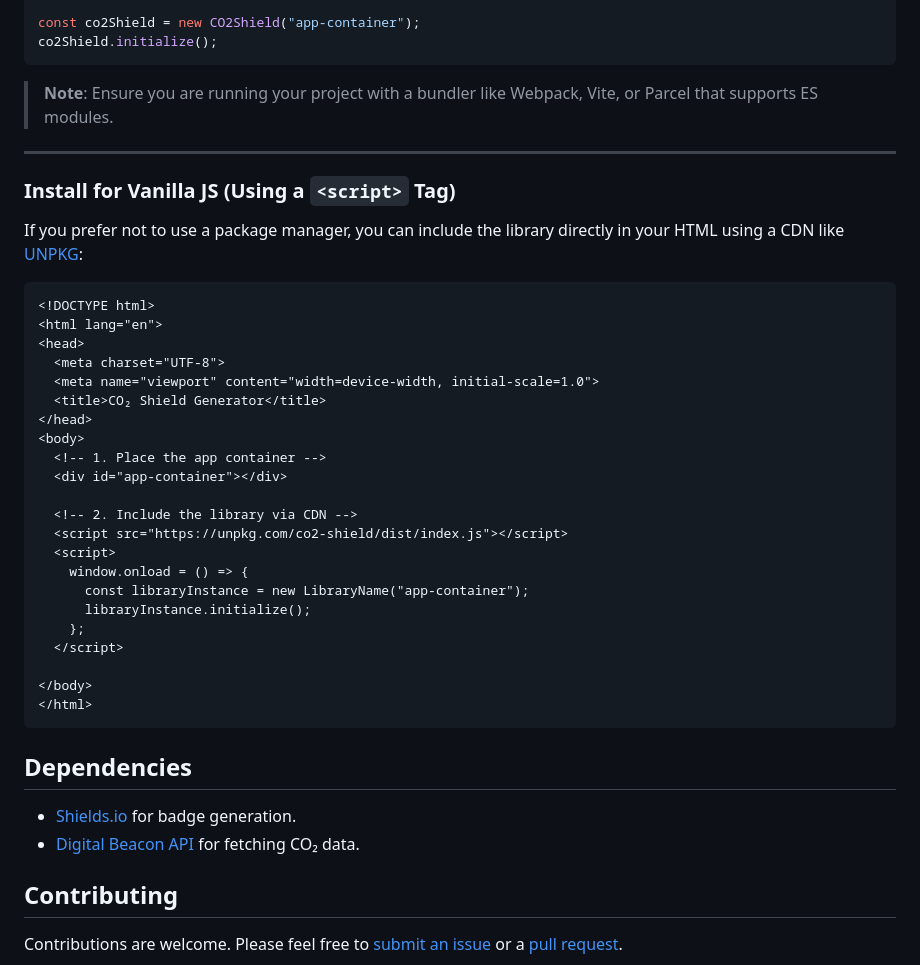
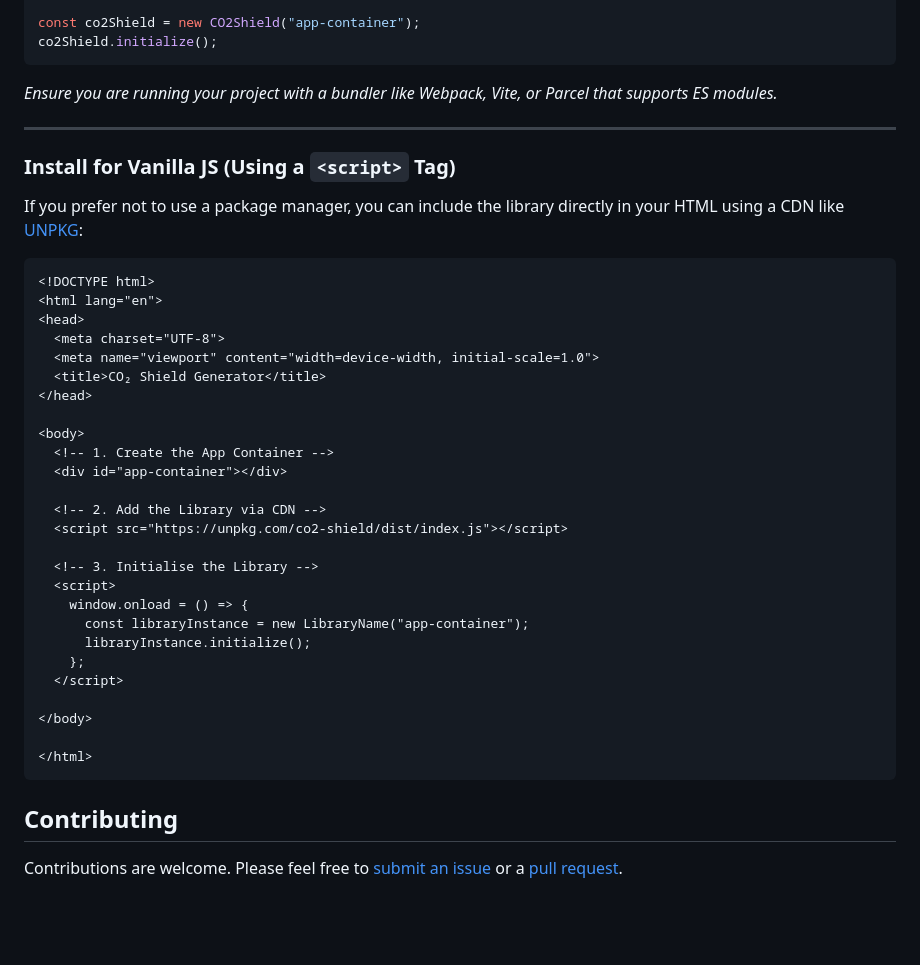
Before and after one commit to overbrowsing/CO2-shield, a Markdown page: README.md, the part around the change printed below. GitHub-like rendering; blank space fills up the shorter version.

````diff
--- a/README.md
+++ b/README.md
@@ -76,7 +76,7 @@ const co2Shield = new CO2Shield("app-container");
 co2Shield.initialize();
 ```
 
-> **Note**: Ensure you are running your project with a bundler like Webpack, Vite, or Parcel that supports ES modules.
+*Ensure you are running your project with a bundler like Webpack, Vite, or Parcel that supports ES modules.*
 
 ---
 
@@ -92,12 +92,15 @@ If you prefer not to use a package manager, you can include the library directly
   <meta name="viewport" content="width=device-width, initial-scale=1.0">
   <title>CO₂ Shield Generator</title>
 </head>
+
 <body>
-  <!-- 1. Place the app container -->
+  <!-- 1. Create the App Container -->
   <div id="app-container"></div>
 
-  <!-- 2. Include the library via CDN -->
+  <!-- 2. Add the Library via CDN -->
   <script src="https://unpkg.com/co2-shield/dist/index.js"></script>
+
+  <!-- 3. Initialise the Library -->
   <script>
     window.onload = () => {
       const libraryInstance = new LibraryName("app-container");
@@ -106,13 +109,9 @@ If you prefer not to use a package manager, you can include the library directly
   </script>
 
 </body>
+
 </html>
 ```
-
-## Dependencies
-
-- [Shields.io](https://shields.io/) for badge generation.
-- [Digital Beacon API](https://digitalbeacon.co/) for fetching CO₂ data.
 
 ## Contributing
 
````
Also changed, not shown: other parts of README.md (+8 -8 lines).
